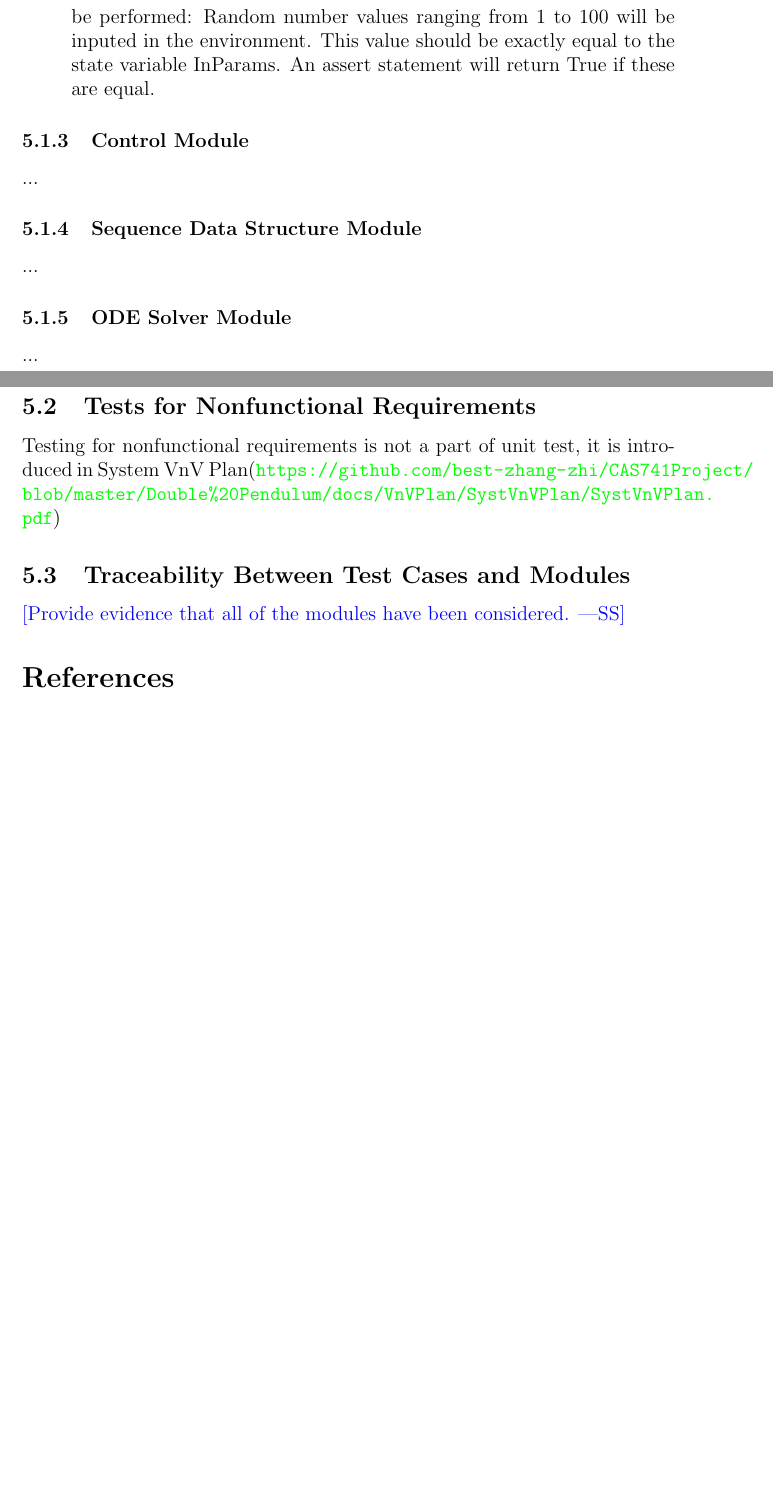
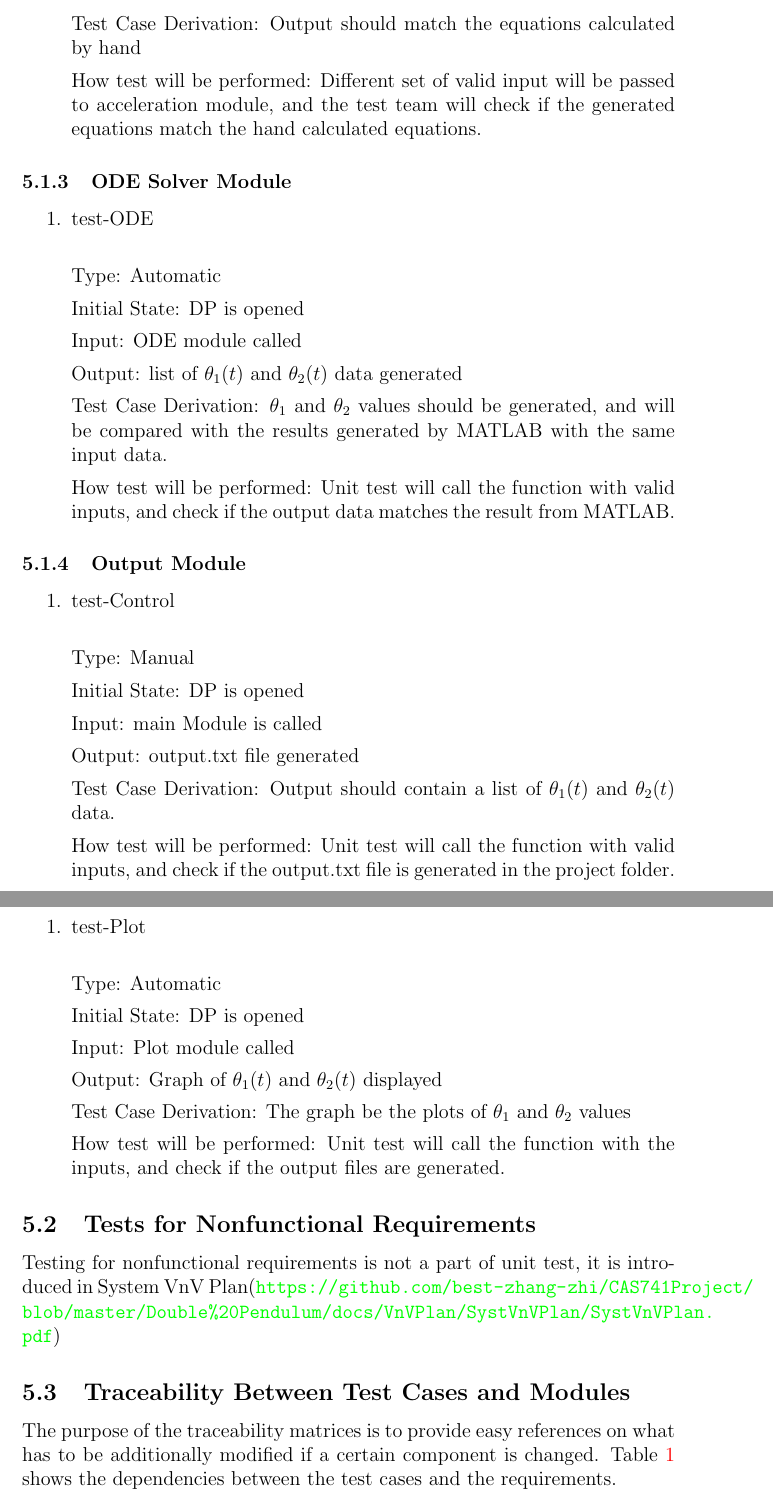
Before and after one commit to Zhang-Zhi-ZZ/CAS741Project, a LaTeX document (Double Pendulum/docs/VnVPlan/UnitVnVPlan/UnitVnVPlan.tex): two parts of pages 7 and 8 of 9 before the commit and two parts of pages 8 and 9 of 11 after it, joined at a grey line, cut at the place of the change, the shorter picture padded with empty space. Compiled offline with pdfLaTeX.

Commit message:
UnitVnV done!

```diff
--- a/Double Pendulum/docs/VnVPlan/UnitVnVPlan/UnitVnVPlan.tex
+++ b/Double Pendulum/docs/VnVPlan/UnitVnVPlan/UnitVnVPlan.tex
@@ -193,18 +189,14 @@ Input: DP import the input file
 
 Output: assert=True
-Test Case Derivation: The data inputted by the user should match the state variable from InParams.
-How test will be performed: Random number values ranging from 1 to 100 will be inputed in the environment. This value should be exactly equal to the state variable InParams. An assert statement will return True if these are equal.
+
+Test Case Derivation: The system should detect the invalid data, and raise exception.
+
+How test will be performed: Invalid inputs will be inputed in the environment. The system should raise the correct exception.
 
 
 \end{enumerate}
-\subsubsection{Control Module}
 
-...
-\subsubsection{Sequence Data Structure Module
-}
+\subsubsection{Acceleration Equations Module} \label{test_acceleration}
 
-...
-\subsubsection{ODE Solver Module}
+\begin{enumerate}
 
-...
-\subsubsection{Plotting Module
@@ -214,7 +213,72 @@ How test will be performed: Random number values ranging from 1 to 100 will be i
+Test Case Derivation: Output should match the equations calculated by hand
+
+How test will be performed: Different set of valid input will be passed to acceleration module, and the test team will check if the generated equations match the hand calculated equations.
+
+\end{enumerate}
+
+
+\subsubsection{ODE Solver Module}\label{test_ODE}
+\begin{enumerate}
+
+\item{test-ODE\\}
+
+Type: Automatic
+
+Initial State: DP is opened
+
+Input: ODE module called
+
+Output: list of $\theta_1(t)$ and $\theta_2(t)$ data generated
+
+Test Case Derivation: $\theta_1$ and $\theta_2$ values should be generated, and will be compared with the results generated by MATLAB with the same input data.
+
+How test will be performed: Unit test will call the function with valid inputs, and check if the output data matches the result from MATLAB.
+
+\end{enumerate}
+
+\subsubsection{Output Module} \label{test_output}
+\begin{enumerate}
+
+\item{test-Control\\}
+
+Type: Manual
+
+Initial State: DP is opened
+
+Input: main Module is called
+
+Output: output.txt file generated
+
+Test Case Derivation: Output should contain a list of $\theta_1(t)$ and $\theta_2(t)$ data.
+
+How test will be performed: Unit test will call the function with valid inputs, and check if the output.txt file is generated in the project folder.
+
+\end{enumerate}
+
+\subsubsection{Plotting Module} \label{test_plot}
+\begin{enumerate}
+
+\item{test-Plot\\}
+
+Type: Automatic
+
+Initial State: DP is opened
+
+Input: Plot module called
+
+Output: Graph of $\theta_1(t)$ and $\theta_2(t)$ displayed
+
+Test Case Derivation: The graph be the plots of $\theta_1$ and $\theta_2$ values
+
+How test will be performed: Unit test will call the function with the inputs, and check if the output files are generated.
+\end{enumerate}
 
 \subsection{Tests for Nonfunctional Requirements}
 Testing for nonfunctional requirements is not a part of unit test, it is introduced in System VnV Plan(\url{https://github.com/best-zhang-zhi/CAS741Project/blob/master/Double%20Pendulum/docs/VnVPlan/SystVnVPlan/SystVnVPlan.pdf})
 
 \subsection{Traceability Between Test Cases and Modules}
 
-\wss{Provide evidence that all of the modules have been considered.}
+The purpose of the traceability matrices is to provide easy references on what
+has to be additionally modified if a certain component is changed. Table
+\ref{Tb_trace} shows the
+dependencies between the test cases and the requirements.
```
Also changed, not shown: Double Pendulum/docs/VnVPlan/UnitVnVPlan/UnitVnVPlan.pdf, Double Pendulum/docs/VnVPlan/UnitVnVPlan/UnitVnVPlan.tex (51 more changed lines), 1 other file.
